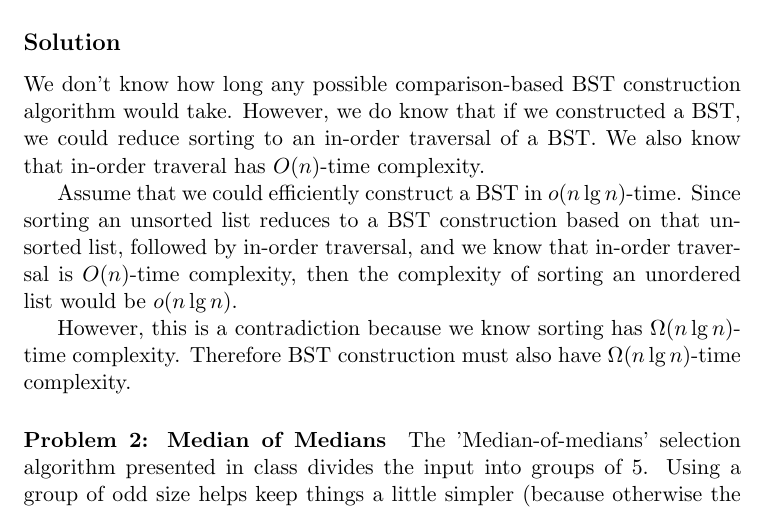
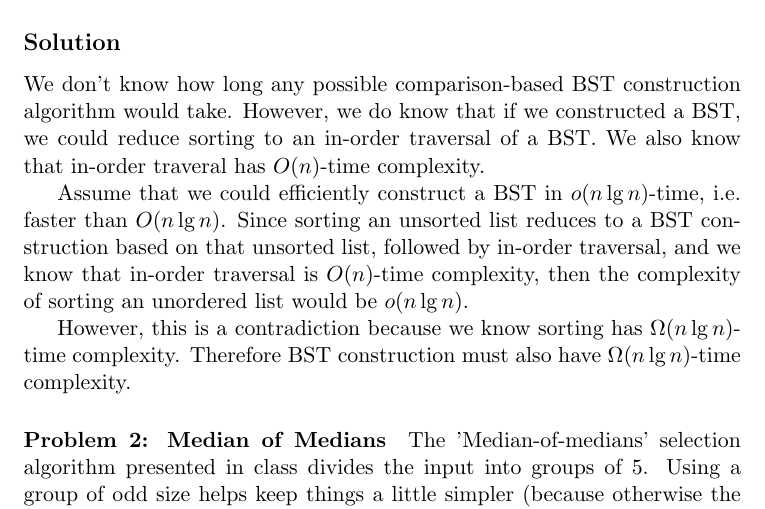
Before and after one commit to pigsinablanket/cs584-hw, a LaTeX problem sheet (hw3/asgmt3.tex, which reads hw3/solutions/hw1.tex): part of page 1 of 3, cut so that both start at the same text. Compiled offline with pdfLaTeX.

Commit message:
A little more expansion on hw3 sol1

```diff
--- a/hw3/solutions/hw1.tex
+++ b/hw3/solutions/hw1.tex
@@ -2,6 +2,6 @@
 
 We don't know how long any possible comparison-based BST construction algorithm would take. However, we do know that if we constructed a BST, we could reduce sorting to an in-order traversal of a BST. We also know that in-order traveral has $O(n)$-time complexity.
 
-Assume that we could efficiently construct a BST in $o(n \lg n)$-time. Since sorting an unsorted list reduces to a BST construction based on that unsorted list, followed by in-order traversal, and we know that in-order traversal is $O(n)$-time complexity, then the complexity of sorting an unordered list would be $o(n \lg n)$.
+Assume that we could efficiently construct a BST in $o(n \lg n)$-time, i.e.\ faster than $O(n \lg n)$. Since sorting an unsorted list reduces to a BST construction based on that unsorted list, followed by in-order traversal, and we know that in-order traversal is $O(n)$-time complexity, then the complexity of sorting an unordered list would be $o(n \lg n)$.
 
 However, this is a contradiction because we know sorting has $\Omega(n \lg n)$-time complexity. Therefore BST construction must also have $\Omega(n \lg n)$-time complexity.
```
